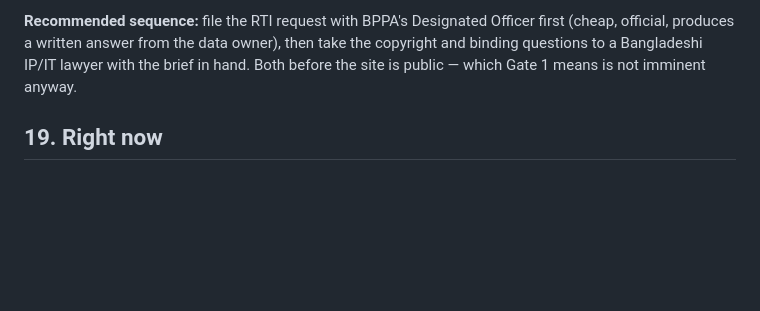
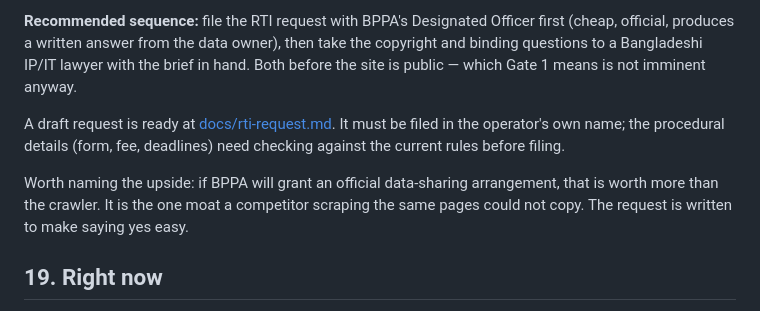
Before and after one commit to amerganim/GoTender, a Markdown page: CLAUDE.md, the part around the change. Rendered like a GitHub page; blank space fills up the shorter version.

```diff
--- a/CLAUDE.md
+++ b/CLAUDE.md
@@ -581,6 +581,15 @@ take the copyright and binding questions to a Bangladeshi IP/IT lawyer with the
 brief in hand. Both before the site is public — which Gate 1 means is not
 imminent anyway.
 
+A draft request is ready at [docs/rti-request.md](docs/rti-request.md). It must
+be filed in the operator's own name; the procedural details (form, fee,
+deadlines) need checking against the current rules before filing.
+
+Worth naming the upside: if BPPA will grant an official data-sharing
+arrangement, that is worth more than the crawler. It is the one moat a
+competitor scraping the same pages could not copy. The request is written to
+make saying yes easy.
+
 ## 19. Right now
 
 Phase 0, task 1 is **built**: source adapter framework, e-GP tender-search
```
Also changed, not shown: docs/rti-request.md (added, +148 -0 lines).
